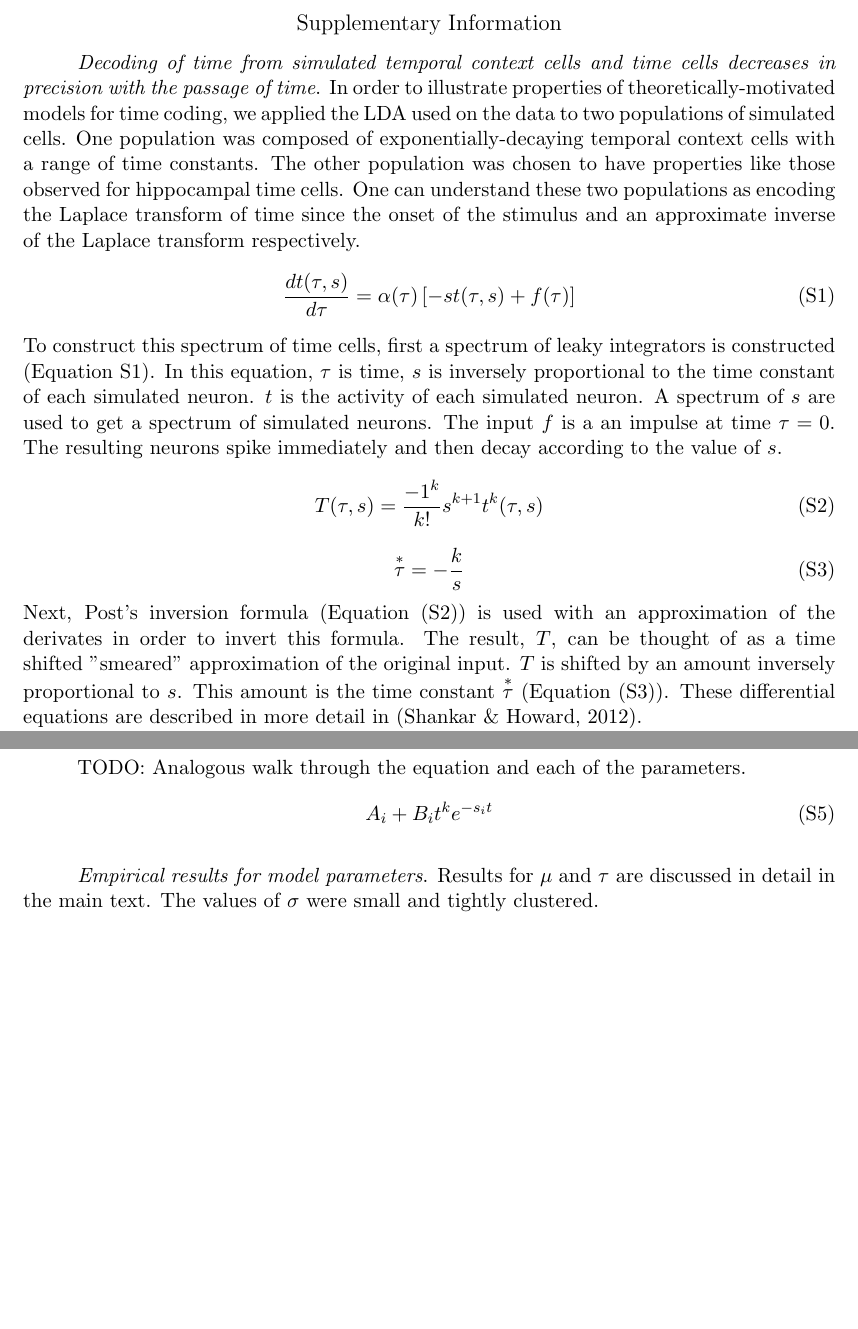
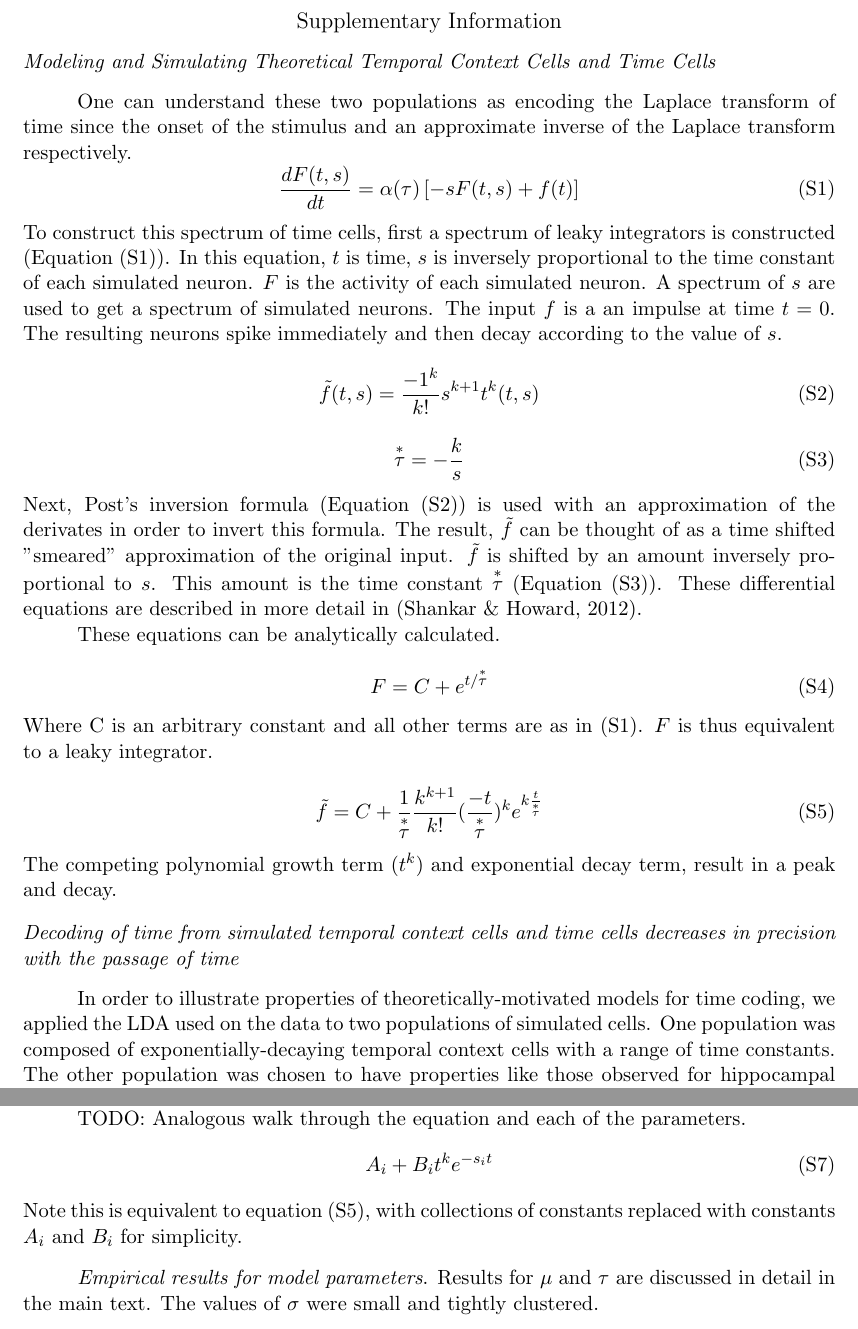
Before and after one commit to imbright94/Update-On-Fitting-Flat, a LaTeX paper (TemporalContextCellsEC-monkey.tex): two parts of pages 17 and 19 of 24, joined at a grey line, cut so that both start at the same text, the shorter picture padded with empty space. Compiled offline with pdfLaTeX.

Commit message:
More work on supplemental
Made math terms more consistent between mine and Ian's sections.  Still some work to be done with this (decide between taustar and tau_i).  Also added an equation and reorganized equations

```diff
--- a/TemporalContextCellsEC-monkey.tex
+++ b/TemporalContextCellsEC-monkey.tex
@@ -800,24 +800,19 @@ presentations of images.
 
 \section{Supplementary Information}
 
-\subsubsection{Decoding of time from simulated temporal context
-cells and time cells decreases in precision with the passage of time}
-In order to illustrate properties of theoretically-motivated models for time
-coding, we applied the LDA used on the data to two populations of simulated
-cells.  One population was composed of exponentially-decaying temporal context
-cells with a range of time constants.    The other population was chosen to
-have properties like those observed for hippocampal time cells.
+\subsection{Modeling and Simulating Theoretical Temporal Context Cells and Time Cells}
+
 One can understand these two populations as encoding the Laplace transform of
 time since the onset of the stimulus and an approximate inverse of the Laplace transform
 respectively.
 \begin{equation}
-\frac{dt(\tau,s)}{d\tau}=\alpha(\tau)\left[-st(\tau,s)+f(\tau)\right]
+\frac{dF(t,s)}{dt}=\alpha(\tau)\left[-sF(t,s)+f(t)\right]
 \label{eq:little_t}
 \end{equation}
-To construct this spectrum of time cells, first a spectrum of leaky integrators is constructed (Equation \ref{eq:little_t}).  In this equation, $\tau$ is time, $s$ is inversely proportional to the time constant of each simulated neuron. $t$ is the activity of each simulated neuron.
-A spectrum of $s$ are used to get a spectrum of simulated neurons. The input $f$ is a an impulse at time $\tau=0$.  The resulting neurons spike immediately and then decay according to the value of $s$.
+To construct this spectrum of time cells, first a spectrum of leaky integrators is constructed (Equation \eqref{eq:little_t}).  In this equation, $t$ is time, $s$ is inversely proportional to the time constant of each simulated neuron. $F$ is the activity of each simulated neuron.
+A spectrum of $s$ are used to get a spectrum of simulated neurons. The input $f$ is a an impulse at time $t=0$.  The resulting neurons spike immediately and then decay according to the value of $s$.
 \begin{equation}
-T(\tau,s)=\frac{-1^k}{k!}s^{k+1}t^k(\tau,s)
+\tilde{f}(t,s)=\frac{-1^k}{k!}s^{k+1}t^k(t,s)
 \label{eq:big_T}
 \end{equation}
 \begin{equation}
@@ -826,8 +821,31 @@ T(\tau,s)=\frac{-1^k}{k!}s^{k+1}t^k(\tau,s)
 \end{equation}
 Next, Post's inversion formula (Equation \eqref{eq:big_T})
 is used with an approximation of the derivates in order to invert this formula.
-The result, $T$, can be thought of as a time shifted "smeared" approximation of the original input.
-$T$ is shifted by an amount inversely proportional to $s$.  This amount is the time constant $\taustar$ (Equation \eqref{eq:taustar}). These differential equations are described in more detail in \cite{ShanHowa12}.
+The result, $\tilde{f}$ can be thought of as a time shifted "smeared" approximation of the original input.
+$\tilde{f}$ is shifted by an amount inversely proportional to $s$.  This amount is the time constant $\taustar$ (Equation \eqref{eq:taustar}). These differential equations are described in more detail in \cite{ShanHowa12}.
+
+These equations can be analytically calculated.
+
+\begin{equation}
+F=C+e^{t/\taustar}
+\label{eq:_little_t_anal}
+\end{equation}
+Where C is an arbitrary constant and all other terms are as in \eqref{eq:little_t}. $F$ is thus equivalent to a leaky integrator.
+
+\begin{equation}
+\tilde{f}=C+\frac{1}{\taustar}\frac{k^{k+1}}{k!}(\frac{-t}{\taustar})^k e^{k\frac{t}{\taustar}}
+\label{eq:big_T_anal}
+\end{equation}
+The competing polynomial growth term ($t^k$) and exponential decay term, result in a peak and decay.
+
+\subsection{Decoding of time from simulated temporal context
+cells and time cells decreases in precision with the passage of time}
+In order to illustrate properties of theoretically-motivated models for time
+coding, we applied the LDA used on the data to two populations of simulated
+cells.  One population was composed of exponentially-decaying temporal context
+cells with a range of time constants.    The other population was chosen to
+have properties like those observed for hippocampal time cells.
+
 
 Exponentially-decaying temporal context cells can be used to decode
 information about the time at which they were activated.  The scale over which
@@ -909,7 +927,7 @@ TODO: Analogous walk through the equation and each of the parameters.
 \begin{equation}
 		A_i + B_i  t^k e^{ -s_i t}
 \end{equation}
-
+Note this is equivalent to equation \eqref{eq:big_T_anal}, with collections of constants replaced with constants $A_i$ and $B_i$ for simplicity.
 \begin{figure}
 	\begin{minipage}{.25\linewidth}
 		\textbf{a}
```
Also changed, not shown: TemporalContextCellsEC-monkey.tex (2 more changed lines), 3 other files.
